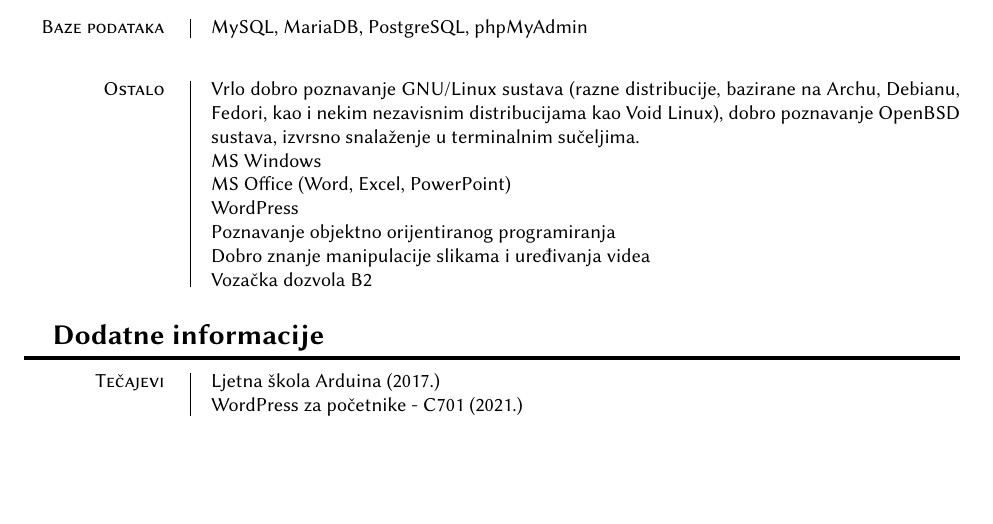
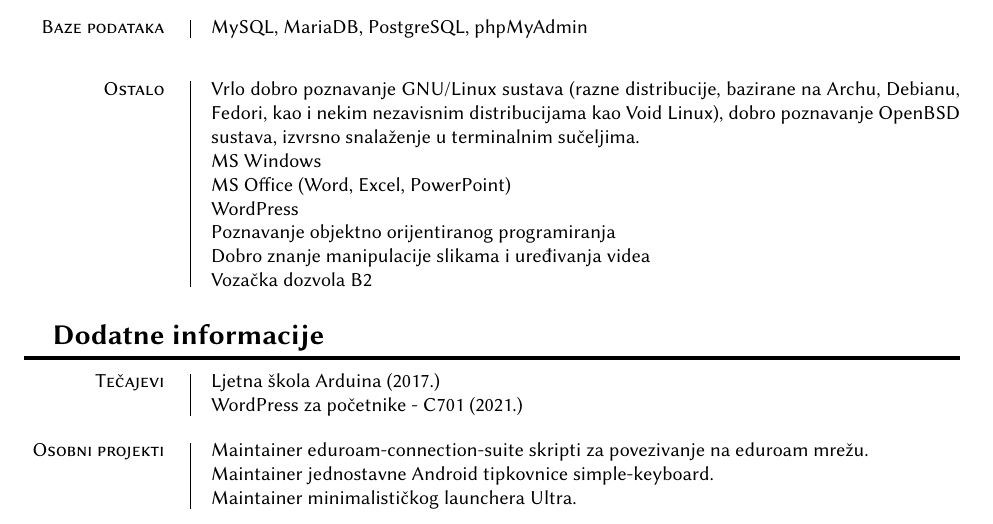
Before and after one commit to viktoracoric/curriculum-vitae, a LaTeX CV (cv.tex): part of the page, cut so that both start at the same text, the shorter picture padded with empty space. Compiled offline with XeLaTeX.

Commit message:
Dodaj osobne projekte

```diff
--- a/cv.tex
+++ b/cv.tex
@@ -206,4 +206,15 @@
 	{}
 	{}
 
+\entry{Osobni projekti}
+	{Maintainer eduroam-connection-suite skripti za povezivanje na eduroam mrežu.
+
+	Maintainer jednostavne Android tipkovnice simple-keyboard.
+
+	Maintainer minimalističkog launchera Ultra.}
+	{}
+	{}
+	{}
+
+
 \end{document}
```
Also changed, not shown: cv.pdf.
